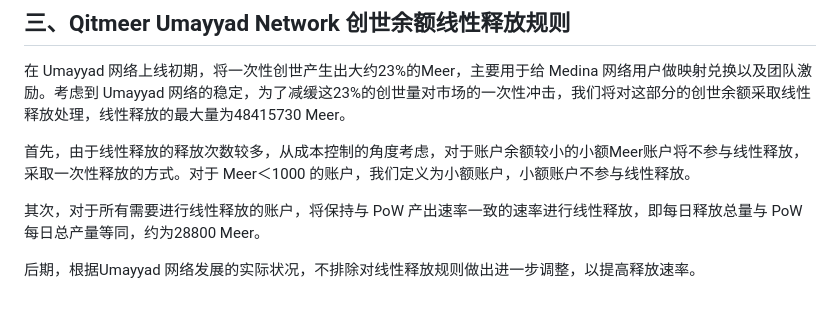
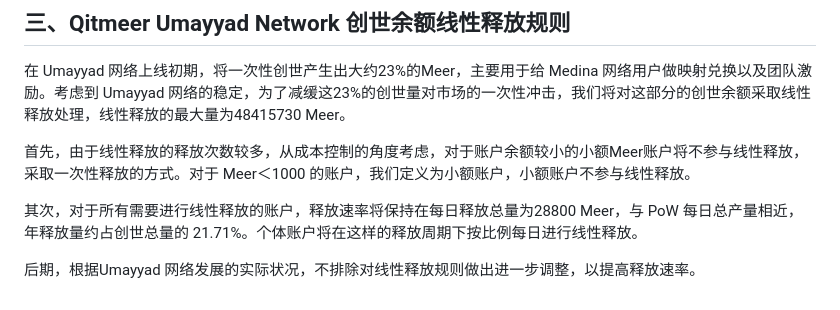
Before and after one commit to Qitmeer/Economic-model, a Markdown page: Version_zh/Qitmeer_Umayyad_网络创世映射与释放规则.md, the part around the change. Rendered like a GitHub page.

```diff
--- a/Version_zh/Qitmeer_Umayyad_网络创世映射与释放规则.md
+++ b/Version_zh/Qitmeer_Umayyad_网络创世映射与释放规则.md
@@ -76,6 +76,6 @@ Qitmeer Umayyad Network 需创世出42108530.40864 meer（20.0287911%）用于
 
 首先，由于线性释放的释放次数较多，从成本控制的角度考虑，对于账户余额较小的小额Meer账户将不参与线性释放，采取一次性释放的方式。对于 Meer＜1000 的账户，我们定义为小额账户，小额账户不参与线性释放。
 
-其次，对于所有需要进行线性释放的账户，将保持与 PoW 产出速率一致的速率进行线性释放，即每日释放总量与 PoW 每日总产量等同，约为28800 Meer。
+其次，对于所有需要进行线性释放的账户，释放速率将保持在每日释放总量为28800 Meer，与 PoW 每日总产量相近，年释放量约占创世总量的 21.71%。个体账户将在这样的释放周期下按比例每日进行线性释放。
 
 后期，根据Umayyad 网络发展的实际状况，不排除对线性释放规则做出进一步调整，以提高释放速率。
```
Also changed, not shown: Version_en/Qitmeer_Umayyad_Network_MainNode_Experience_Plan.md (renamed from Version_en/Qitmeer_Umayyad_Network_Master_Node_Experience_Plan.md, +1 -1 lines), image/Umayyad/lock/JPG1.png (added), 3 other files.
